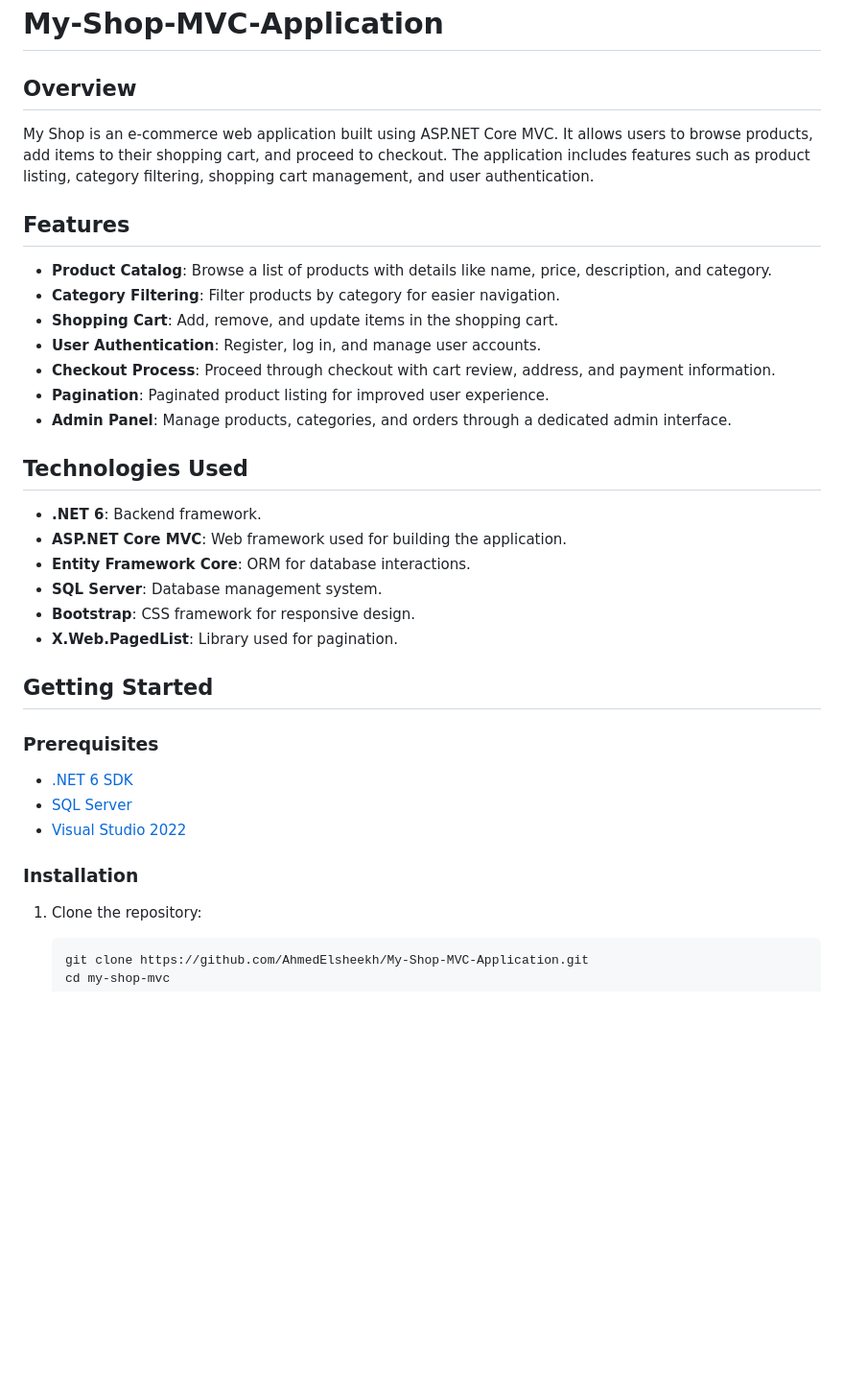
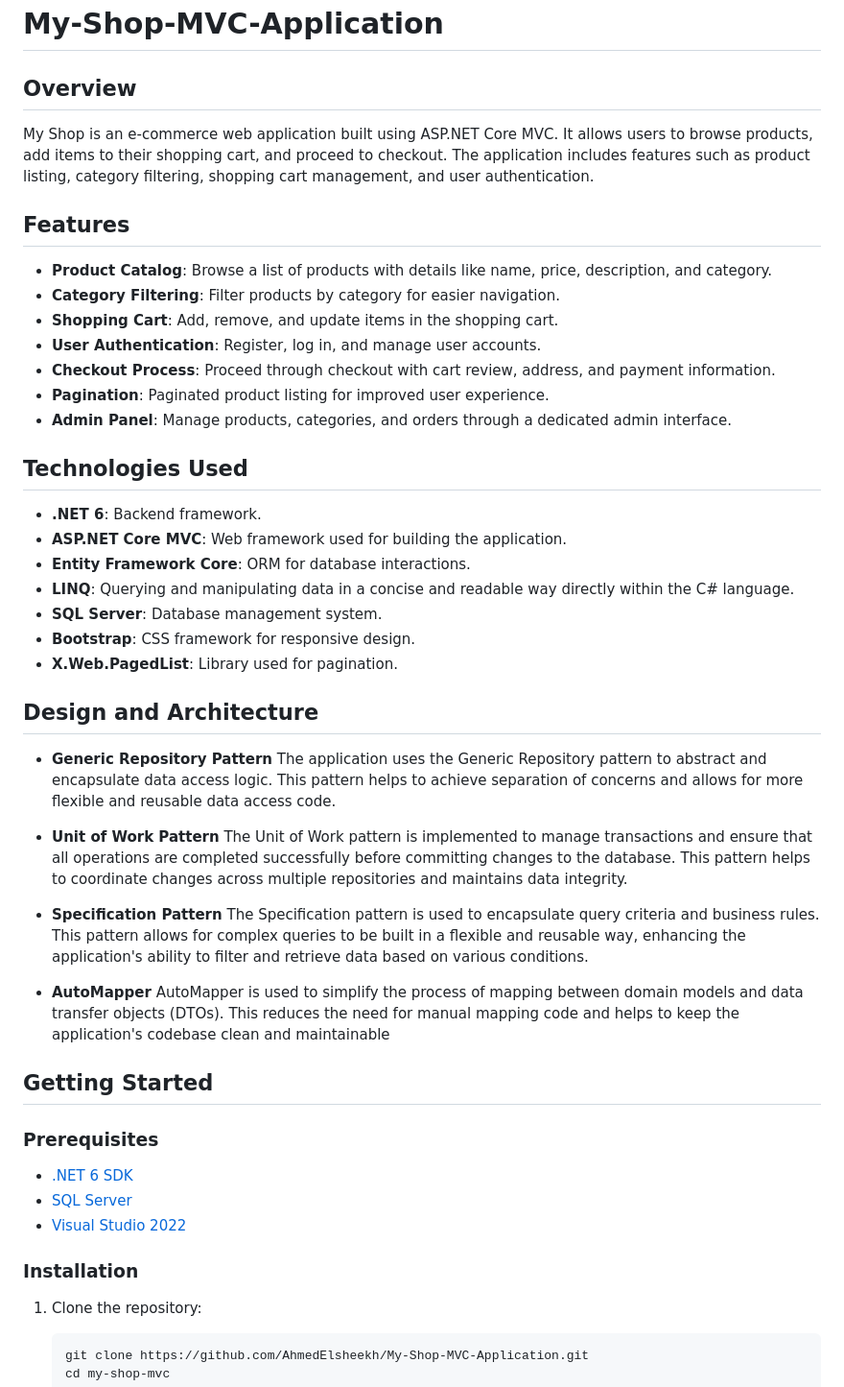
Before and after one commit to AhmedElsheekh/My-Shop-MVC-Application, a Markdown page: README.md, the part around one of its changes. Shown at 96% size. GitHub-like rendering; blank space fills up the shorter version.

Commit message:
Update README.md
Add details about design and structure

````diff
--- a/README.md
+++ b/README.md
@@ -1,11 +1,9 @@
 # My-Shop-MVC-Application
 
 ## Overview
-
 My Shop is an e-commerce web application built using ASP.NET Core MVC. It allows users to browse products, add items to their shopping cart, and proceed to checkout. The application includes features such as product listing, category filtering, shopping cart management, and user authentication.
 
 ## Features
-
 - **Product Catalog**: Browse a list of products with details like name, price, description, and category.
 - **Category Filtering**: Filter products by category for easier navigation.
 - **Shopping Cart**: Add, remove, and update items in the shopping cart.
@@ -15,24 +13,39 @@ My Shop is an e-commerce web application built using ASP.NET Core MVC. It allows
 - **Admin Panel**: Manage products, categories, and orders through a dedicated admin interface.
 
 ## Technologies Used
-
 - **.NET 6**: Backend framework.
 - **ASP.NET Core MVC**: Web framework used for building the application.
 - **Entity Framework Core**: ORM for database interactions.
+- **LINQ**: Querying and manipulating data in a concise and readable way directly within the C# language.
 - **SQL Server**: Database management system.
 - **Bootstrap**: CSS framework for responsive design.
 - **X.Web.PagedList**: Library used for pagination.
 
+## Design and Architecture
+- **Generic Repository Pattern**
+ The application uses the Generic Repository pattern to abstract and encapsulate data access logic. This pattern helps to achieve separation of concerns and allows for more flexible
+ and reusable data access code.
+
+- **Unit of Work Pattern**
+ The Unit of Work pattern is implemented to manage transactions and ensure that all operations are completed successfully before committing changes to the database. This pattern helps
+ to coordinate changes across multiple repositories and maintains data integrity.
+
+- **Specification Pattern**
+ The Specification pattern is used to encapsulate query criteria and business rules. This pattern allows for complex queries to be built in a flexible and reusable way, enhancing the
+ application's ability to filter and retrieve data based on various conditions.
+
+- **AutoMapper**
+ AutoMapper is used to simplify the process of mapping between domain models and data transfer objects (DTOs). This reduces the need for manual mapping code and helps to keep the
+ application's codebase clean and maintainable
+
 ## Getting Started
 
 ### Prerequisites
-
 - [.NET 6 SDK](https://dotnet.microsoft.com/download/dotnet/6.0)
 - [SQL Server](https://www.microsoft.com/en-us/sql-server/sql-server-downloads)
 - [Visual Studio 2022](https://visualstudio.microsoft.com/vs/)
 
 ### Installation
-
 1. Clone the repository:
 
    ```bash
````
Also changed, not shown: other parts of README.md (+0 -12 lines).
